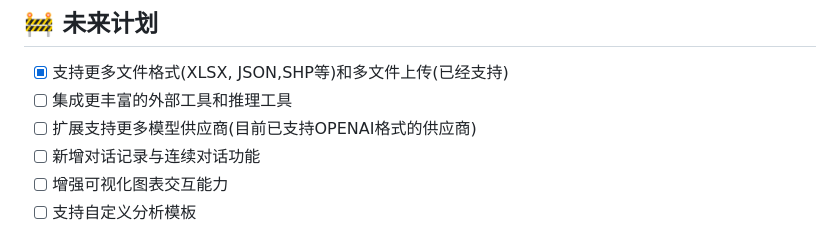
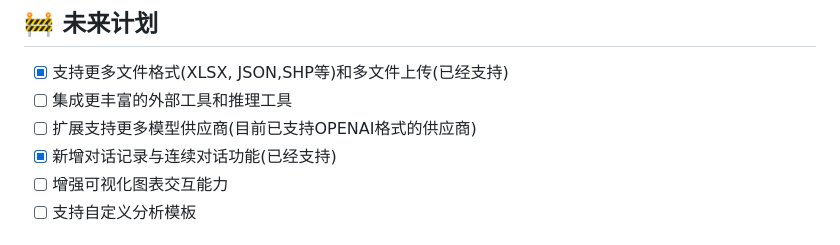
Before and after one commit to WALKERKILLER/Talk-to-Data, a Markdown page: README.md, the part around the change. Drawn GitHub-style.

```diff
--- a/README.md
+++ b/README.md
@@ -21,7 +21,7 @@
 - [x] 支持更多文件格式(XLSX, JSON,SHP等)和多文件上传(已经支持)
 - [ ] 集成更丰富的外部工具和推理工具
 - [ ] 扩展支持更多模型供应商(目前已支持OPENAI格式的供应商)
-- [ ] 新增对话记录与连续对话功能
+- [x] 新增对话记录与连续对话功能(已经支持)
 - [ ] 增强可视化图表交互能力
 - [ ] 支持自定义分析模板
 
```
